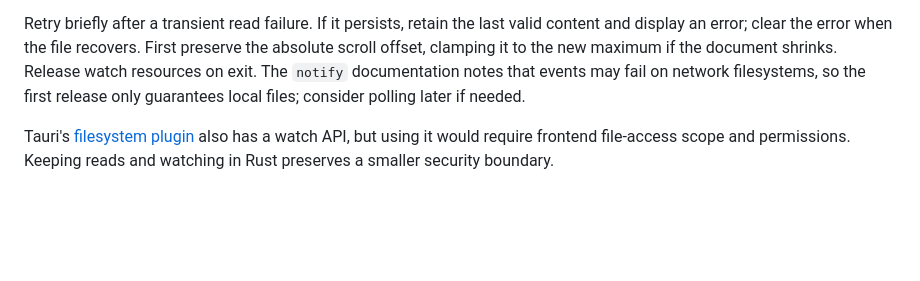
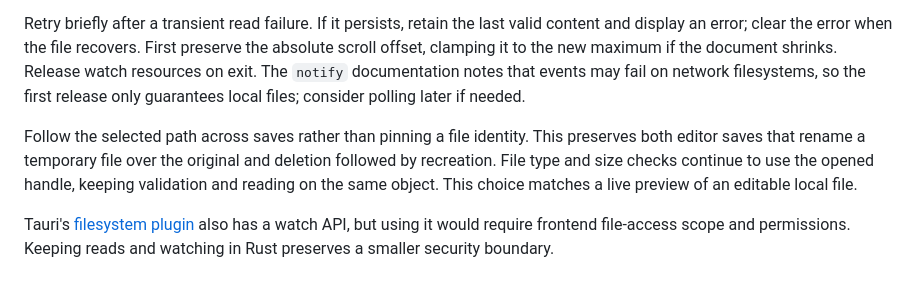
Before and after one commit to takanori88/mjp, a Markdown page: PLAN.md, the part around the change. Rendered like a GitHub page; blank space fills up the shorter version.

Commit message:
Preserve editor replacement saves by following the selected path

```diff
--- a/PLAN.md
+++ b/PLAN.md
@@ -89,6 +89,8 @@ The first choice is Rust [notify](https://docs.rs/notify/latest/notify/) with `r
 
 Retry briefly after a transient read failure. If it persists, retain the last valid content and display an error; clear the error when the file recovers. First preserve the absolute scroll offset, clamping it to the new maximum if the document shrinks. Release watch resources on exit. The `notify` documentation notes that events may fail on network filesystems, so the first release only guarantees local files; consider polling later if needed.
 
+Follow the selected path across saves rather than pinning a file identity. This preserves both editor saves that rename a temporary file over the original and deletion followed by recreation. File type and size checks continue to use the opened handle, keeping validation and reading on the same object. This choice matches a live preview of an editable local file.
+
 Tauri's [filesystem plugin](https://v2.tauri.app/plugin/file-system/) also has a watch API, but using it would require frontend file-access scope and permissions. Keeping reads and watching in Rust preserves a smaller security boundary.
 
 ## 5. Security and link policy
```
Also changed, not shown: docs/ja/PLAN.md (+2 -0 lines).
